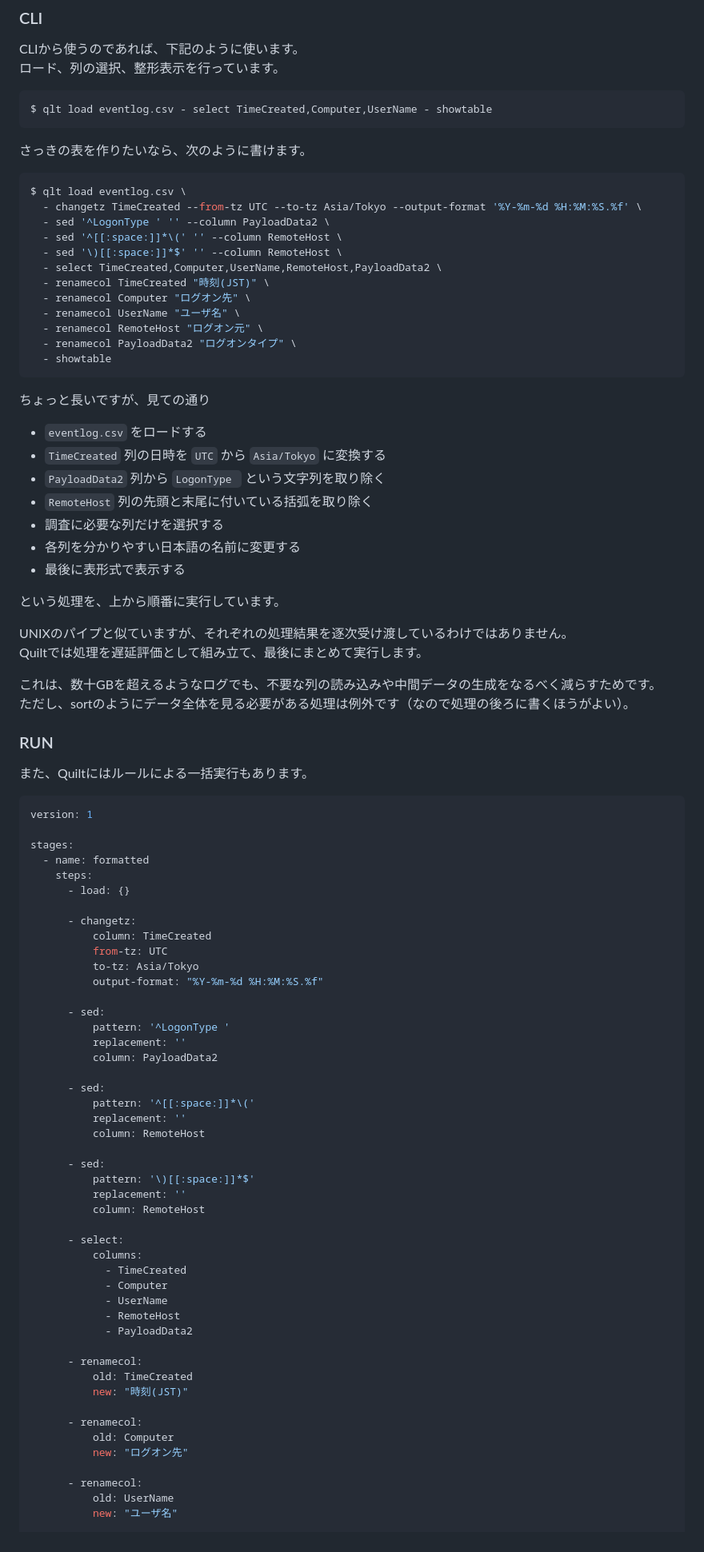
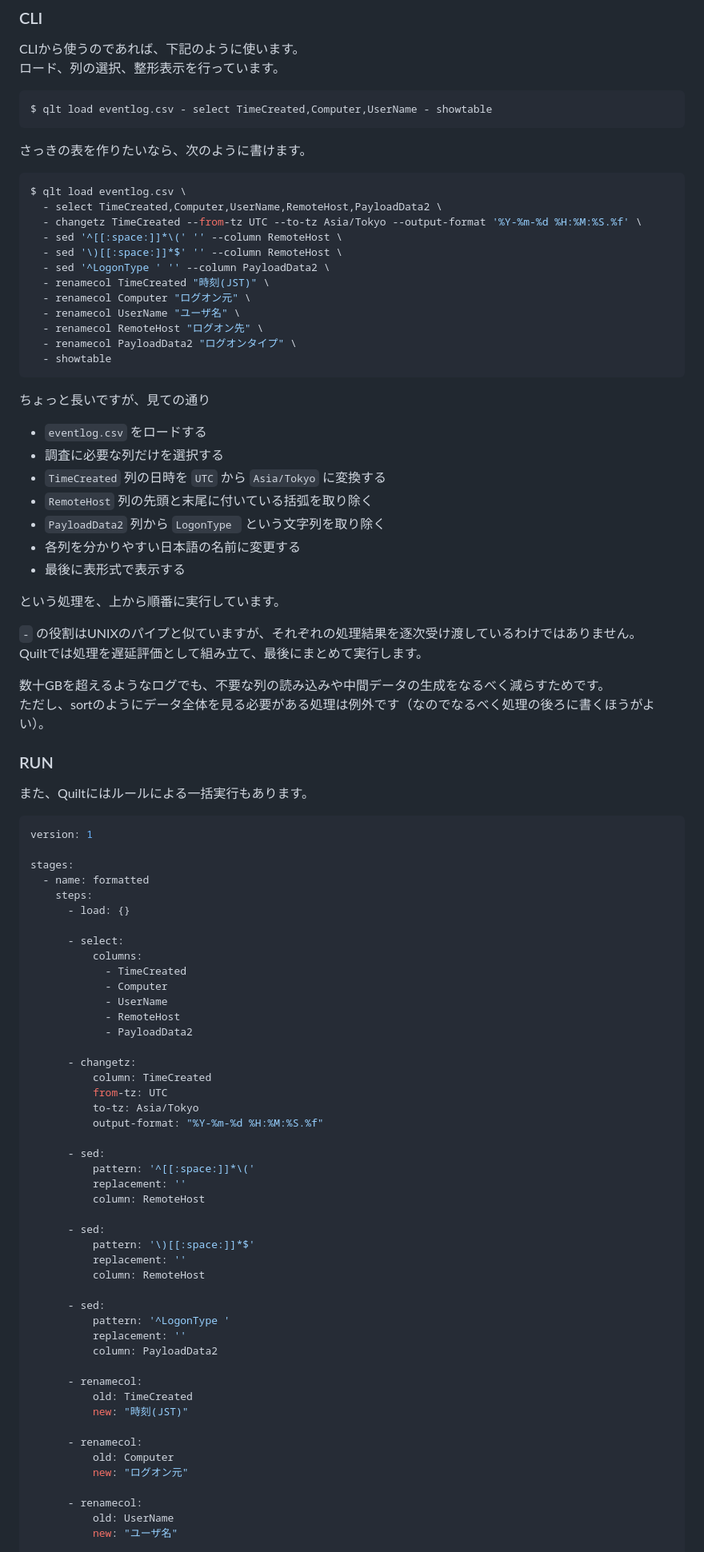
Before and after one commit to sumeshi/api, a Markdown page: works/quilt.md, the part around one of its changes. Shown at 80% size. Drawn GitHub-style.

Commit message:
Refine text formatting and enhance clarity in quilt.md
Update formatting and improve clarity in quilt.md

````diff
--- a/works/quilt.md
+++ b/works/quilt.md
@@ -94,15 +94,15 @@ $ qlt load eventlog.csv - select TimeCreated,Computer,UserName - showtable
 
 ```bash
 $ qlt load eventlog.csv \
+  - select TimeCreated,Computer,UserName,RemoteHost,PayloadData2 \
   - changetz TimeCreated --from-tz UTC --to-tz Asia/Tokyo --output-format '%Y-%m-%d %H:%M:%S.%f' \
-  - sed '^LogonType ' '' --column PayloadData2 \
   - sed '^[[:space:]]*\(' '' --column RemoteHost \
   - sed '\)[[:space:]]*$' '' --column RemoteHost \
-  - select TimeCreated,Computer,UserName,RemoteHost,PayloadData2 \
+  - sed '^LogonType ' '' --column PayloadData2 \
   - renamecol TimeCreated "時刻(JST)" \
-  - renamecol Computer "ログオン先" \
+  - renamecol Computer "ログオン元" \
   - renamecol UserName "ユーザ名" \
-  - renamecol RemoteHost "ログオン元" \
+  - renamecol RemoteHost "ログオン先" \
   - renamecol PayloadData2 "ログオンタイプ" \
   - showtable
 ```
@@ -110,20 +110,20 @@ $ qlt load eventlog.csv \
 ちょっと長いですが、見ての通り
 
 - `eventlog.csv` をロードする
+- 調査に必要な列だけを選択する
 - `TimeCreated` 列の日時を `UTC` から `Asia/Tokyo` に変換する
+- `RemoteHost` 列の先頭と末尾に付いている括弧を取り除く
 - `PayloadData2` 列から `LogonType ` という文字列を取り除く
-- `RemoteHost` 列の先頭と末尾に付いている括弧を取り除く
-- 調査に必要な列だけを選択する
 - 各列を分かりやすい日本語の名前に変更する
 - 最後に表形式で表示する
 
 という処理を、上から順番に実行しています。
 
-UNIXのパイプと似ていますが、それぞれの処理結果を逐次受け渡しているわけではありません。
+`-` の役割はUNIXのパイプと似ていますが、それぞれの処理結果を逐次受け渡しているわけではありません。
 Quiltでは処理を遅延評価として組み立て、最後にまとめて実行します。
 
-これは、数十GBを超えるようなログでも、不要な列の読み込みや中間データの生成をなるべく減らすためです。
-ただし、sortのようにデータ全体を見る必要がある処理は例外です（なので処理の後ろに書くほうがよい）。
+数十GBを超えるようなログでも、不要な列の読み込みや中間データの生成をなるべく減らすためです。
+ただし、sortのようにデータ全体を見る必要がある処理は例外です（なのでなるべく処理の後ろに書くほうがよい）。
 
 
 ### RUN
@@ -138,16 +138,19 @@ stages:
     steps:
       - load: {}
 
+      - select:
+          columns:
+            - TimeCreated
+            - Computer
+            - UserName
+            - RemoteHost
+            - PayloadData2
+
       - changetz:
           column: TimeCreated
           from-tz: UTC
           to-tz: Asia/Tokyo
           output-format: "%Y-%m-%d %H:%M:%S.%f"
-
-      - sed:
-          pattern: '^LogonType '
-          replacement: ''
-          column: PayloadData2
 
       - sed:
           pattern: '^[[:space:]]*\('
@@ -159,13 +162,10 @@ stages:
           replacement: ''
           column: RemoteHost
 
-      - select:
-          columns:
-            - TimeCreated
-            - Computer
-            - UserName
-            - RemoteHost
-            - PayloadData2
+      - sed:
+          pattern: '^LogonType '
+          replacement: ''
+          column: PayloadData2
 
       - renamecol:
           old: TimeCreated
@@ -173,7 +173,7 @@ stages:
 
       - renamecol:
           old: Computer
-          new: "ログオン先"
+          new: "ログオン元"
 
       - renamecol:
           old: UserName
````
Also changed, not shown: other parts of works/quilt.md (+10 -10 lines).
